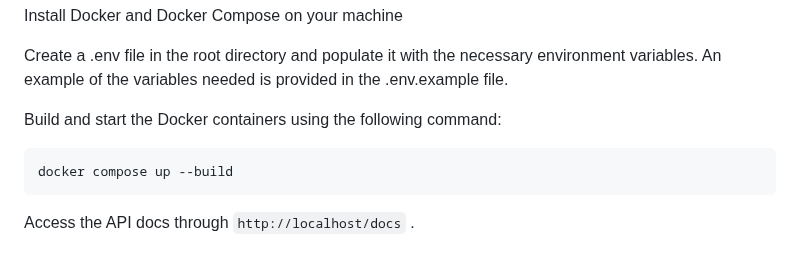
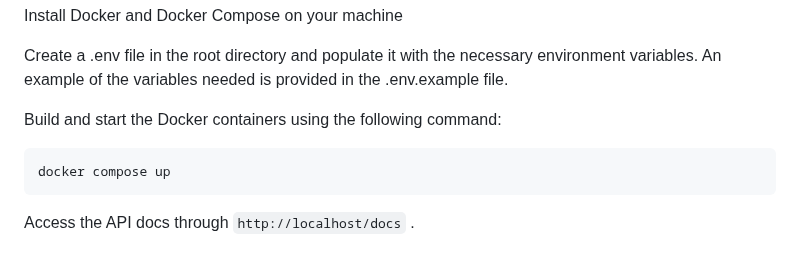
Before and after one commit to Stonetech66/CRON2.0, a Markdown page: README.md, the part around the change. Rendered like a GitHub page.

````diff
--- a/README.md
+++ b/README.md
@@ -112,6 +112,6 @@ Create a .env file in the root directory and populate it with the necessary envi
 
 Build and start the Docker containers using the following command:
 ```
-docker compose up --build
+docker compose up
 ```
 Access the API docs through `http://localhost/docs` .
````
